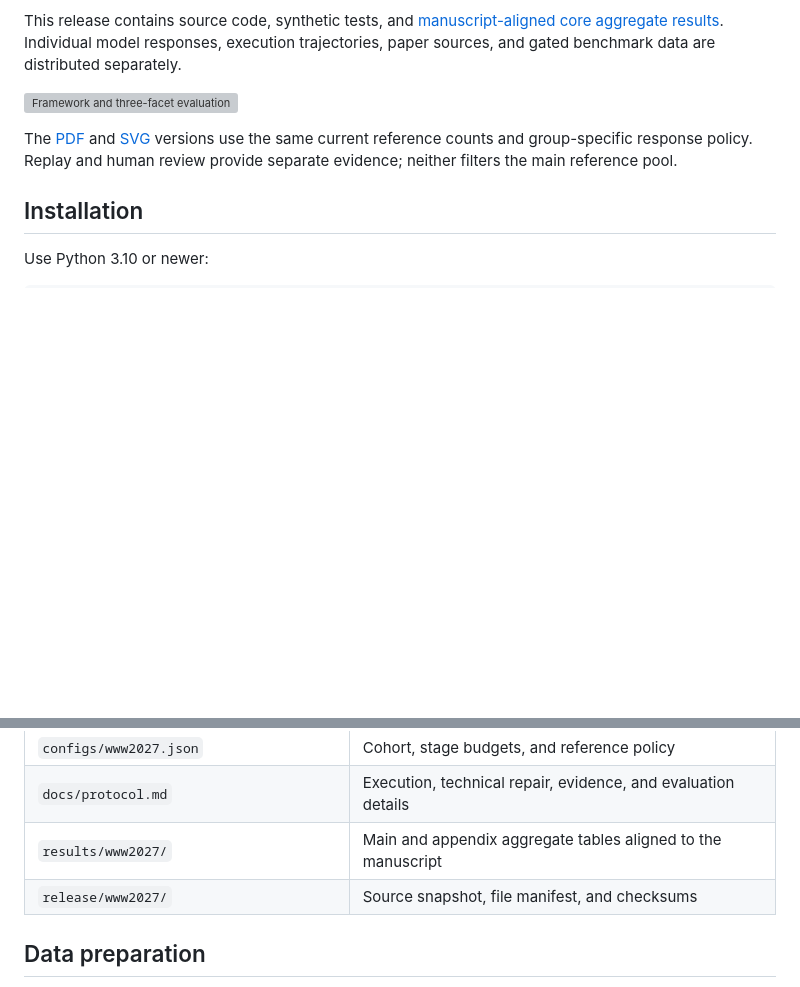
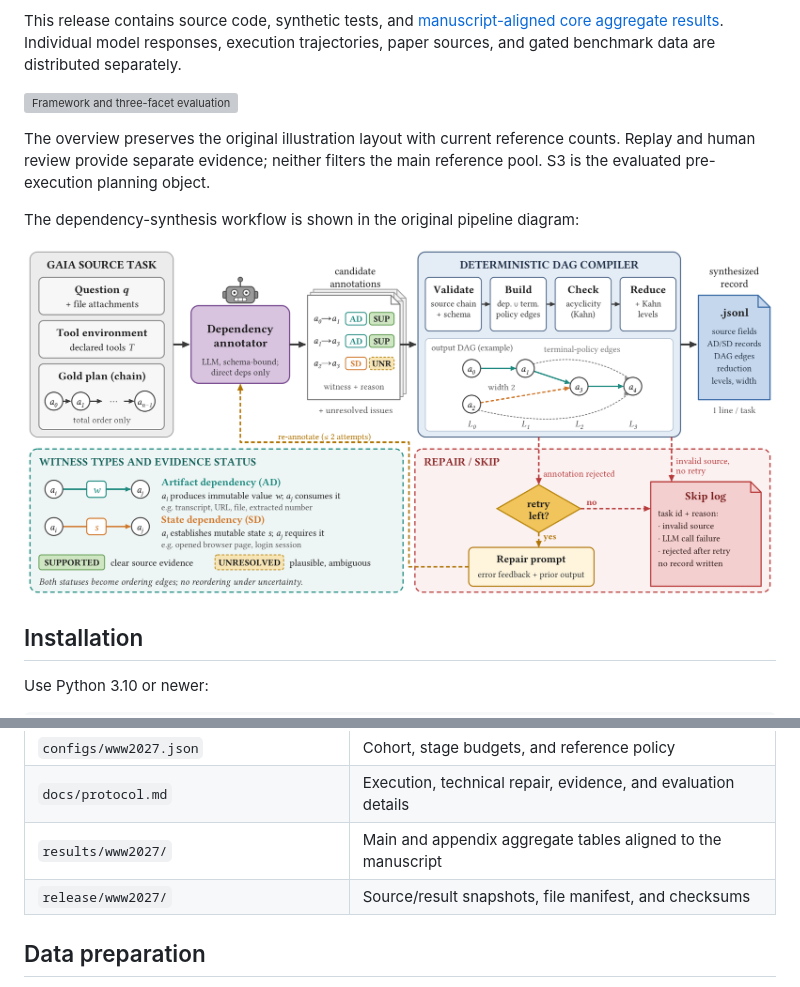
Before and after one commit to anonymousllmplanning/llm-planning, a Markdown page: README.md, 2 parts joined by grey strips. Drawn GitHub-style; pictures changed too: docs/assets/dependency_synthesis_pipeline.png (added); blank space fills up the shorter version; grey boxes are pictures that could not be loaded.

Commit message:
Preserve original diagram layouts and update reference labels

```diff
--- a/README.md
+++ b/README.md
@@ -11,10 +11,13 @@ distributed separately.
 
 ![Framework and three-facet evaluation](docs/assets/framework_overview.png)
 
-The [PDF](docs/assets/framework_overview.pdf) and
-[SVG](docs/assets/framework_overview.svg) versions use the same current
-reference counts and group-specific response policy. Replay and human review
-provide separate evidence; neither filters the main reference pool.
+The overview preserves the original illustration layout with current reference
+counts. Replay and human review provide separate evidence; neither filters the
+main reference pool. S3 is the evaluated pre-execution planning object.
+
+The dependency-synthesis workflow is shown in the original pipeline diagram:
+
+![Dependency annotation and deterministic compilation](docs/assets/dependency_synthesis_pipeline.png)
 
 ## Installation
 
@@ -46,7 +49,7 @@ playwright install chromium
 | `configs/www2027.json` | Cohort, stage budgets, and reference policy |
 | `docs/protocol.md` | Execution, technical repair, evidence, and evaluation details |
 | `results/www2027/` | Main and appendix aggregate tables aligned to the manuscript |
-| `release/www2027/` | Source snapshot, file manifest, and checksums |
+| `release/www2027/` | Source/result snapshots, file manifest, and checksums |
 
 ## Data preparation
 
```
Also changed, not shown: release/www2027/README.md (+1 -1 lines), results/README.md (+4 -3 lines), 10 other files.
